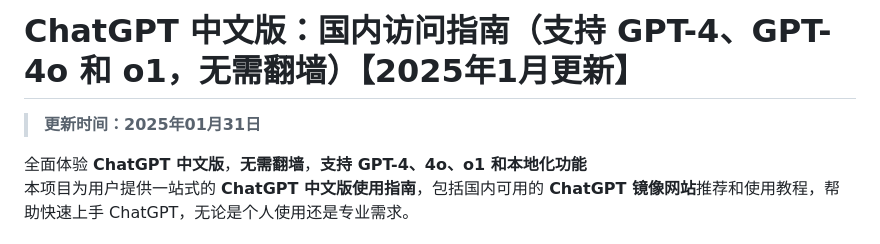
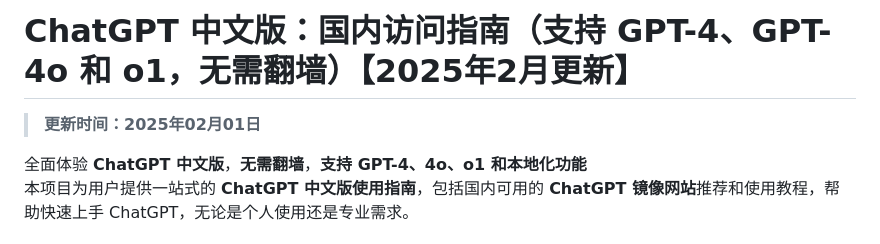
Before and after one commit to chatgpt-china-site/ChatGPT_CN, a Markdown page: README.md, the part around the change. GitHub-like rendering.

```diff
--- a/README.md
+++ b/README.md
@@ -1,6 +1,6 @@
-# ChatGPT 中文版：国内访问指南（支持 GPT-4、GPT-4o 和 o1，无需翻墙）【2025年1月更新】
+# ChatGPT 中文版：国内访问指南（支持 GPT-4、GPT-4o 和 o1，无需翻墙）【2025年2月更新】
 
-> **更新时间：2025年01月31日**
+> **更新时间：2025年02月01日**
 
 全面体验 **ChatGPT 中文版**，**无需翻墙**，**支持 GPT-4、4o、o1 和本地化功能**
 本项目为用户提供一站式的 **ChatGPT 中文版使用指南**，包括国内可用的 **ChatGPT 镜像网站**推荐和使用教程，帮助快速上手 ChatGPT，无论是个人使用还是专业需求。
```
